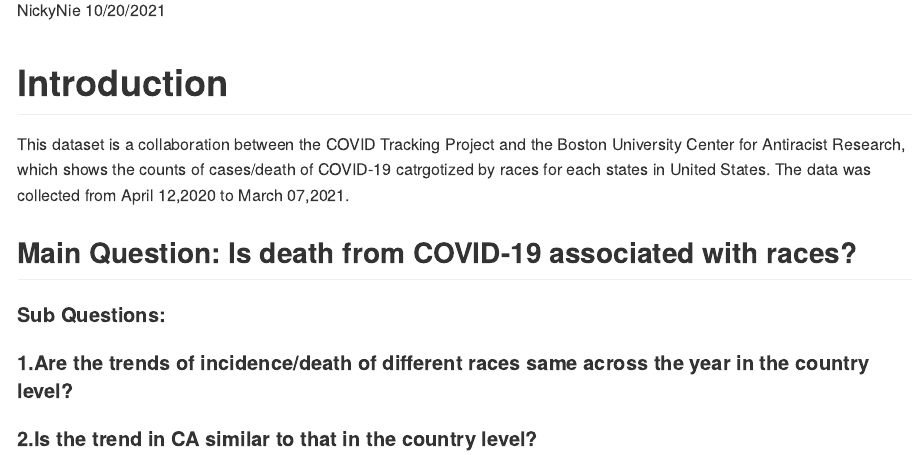
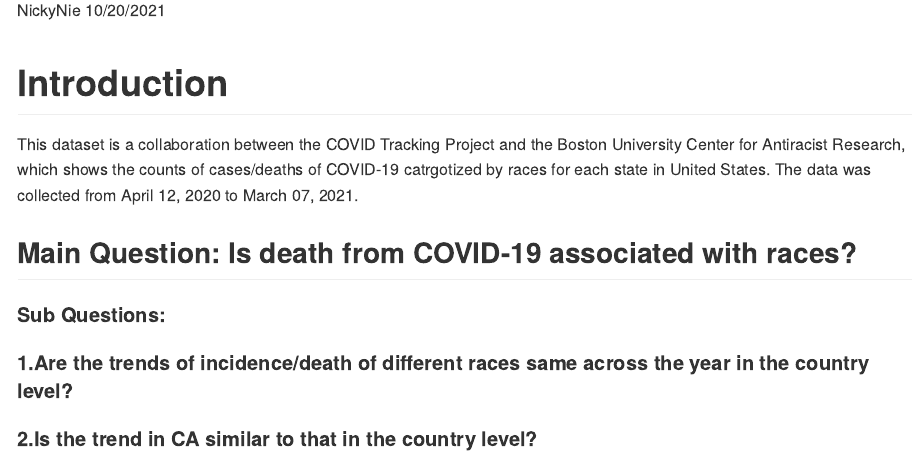
Before and after one commit to Nicky-Nie/PM566-Labs, an R Markdown document (midterm/README.Rmd): the page in a window 1100 px wide, from 110 px down. The pictures show the output file midterm/README.md that the author committed with the source, drawn offline in the style of GitHub; long lines of code are wrapped.

Commit message:
finish projecthttps://github.com/USCbiostats/PM566/issues/45

```diff
--- a/midterm/README.Rmd
+++ b/midterm/README.Rmd
@@ -10,7 +10,7 @@ always_allow_html: true
 ---
 
 # Introduction
-This dataset is a collaboration between the COVID Tracking Project and the Boston University Center for Antiracist Research, which shows the counts of cases/death of COVID-19 catrgotized by races for each states in United States. The data was collected from April 12,2020 to March 07,2021.
+This dataset is a collaboration between the COVID Tracking Project and the Boston University Center for Antiracist Research, which shows the counts of cases/deaths of COVID-19 catrgotized by races for each state in United States. The data was collected from April 12, 2020 to March 07, 2021.
 
 ## Main Question: Is death from COVID-19 associated with races?
 
```
Also changed, not shown: midterm/README.md.
